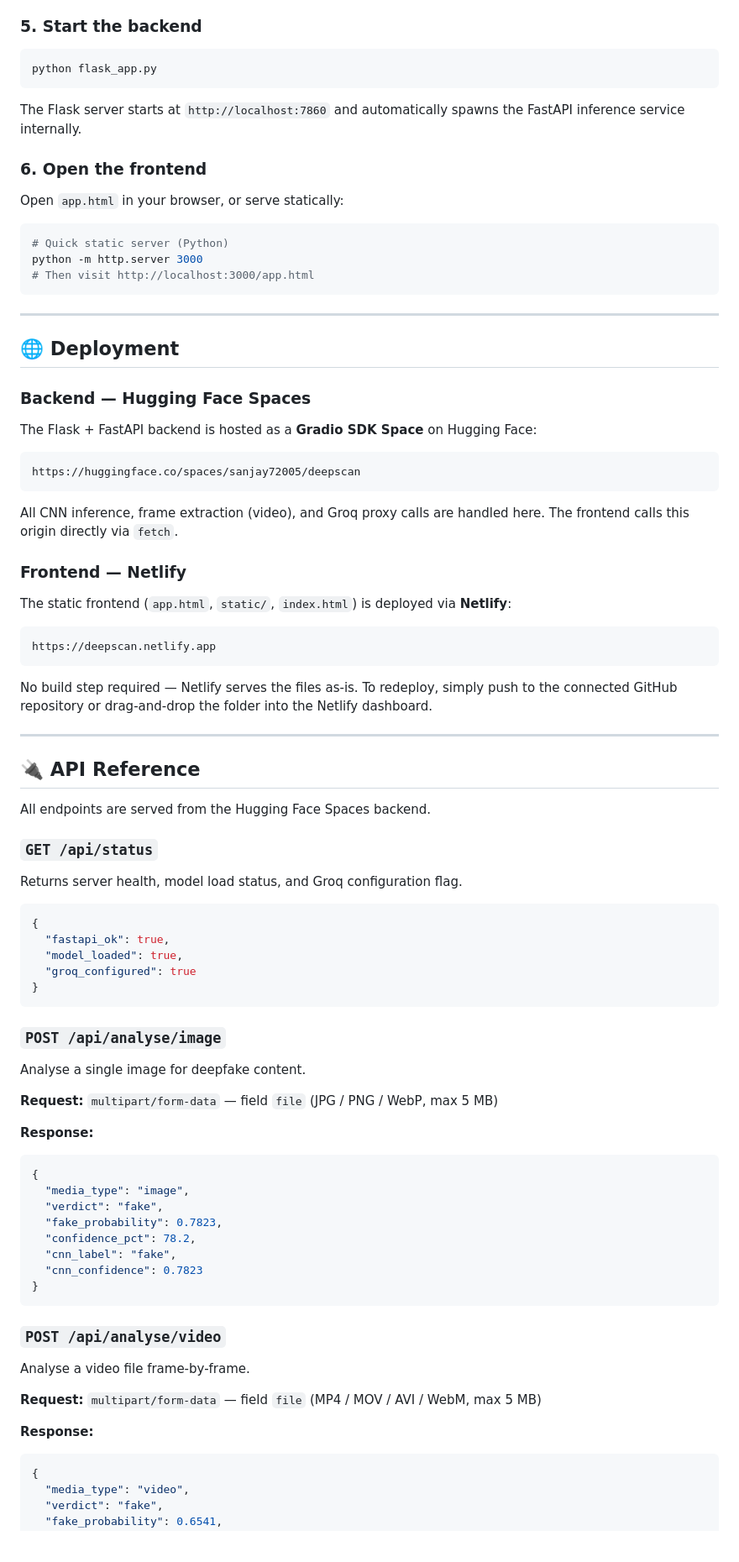
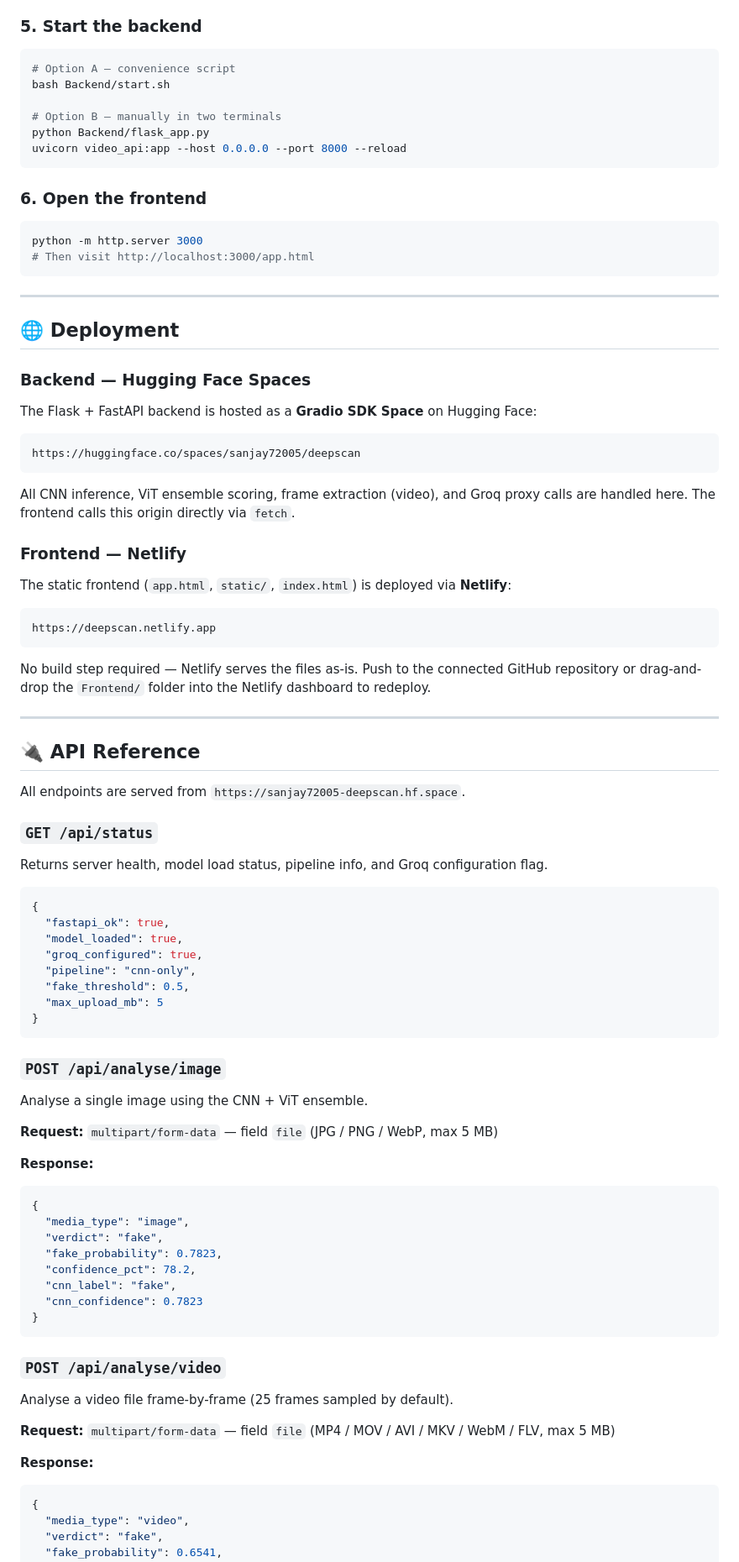
Before and after one commit to Sanjay20057/Deepscan, a Markdown page: README.md, the part around one of its changes. Shown at 84% size. Rendered like a GitHub page; blank space fills up the shorter version.

````diff
--- a/README.md
+++ b/README.md
@@ -166,17 +195,17 @@ GROQ_API_KEY=gsk_your_groq_key_here
 ### 5. Start the backend
 
 ```bash
-python flask_app.py
+# Option A — convenience script
+bash Backend/start.sh
+
+# Option B — manually in two terminals
+python Backend/flask_app.py
+uvicorn video_api:app --host 0.0.0.0 --port 8000 --reload
 ```
-
-The Flask server starts at `http://localhost:7860` and automatically spawns the FastAPI inference service internally.
 
 ### 6. Open the frontend
 
-Open `app.html` in your browser, or serve statically:
-
 ```bash
-# Quick static server (Python)
 python -m http.server 3000
 # Then visit http://localhost:3000/app.html
 ```
@@ -193,7 +222,7 @@ The Flask + FastAPI backend is hosted as a **Gradio SDK Space** on Hugging Face:
 https://huggingface.co/spaces/sanjay72005/deepscan
 ```
 
-All CNN inference, frame extraction (video), and Groq proxy calls are handled here. The frontend calls this origin directly via `fetch`.
+All CNN inference, ViT ensemble scoring, frame extraction (video), and Groq proxy calls are handled here. The frontend calls this origin directly via `fetch`.
 
 ### Frontend — Netlify
 
@@ -203,31 +232,37 @@ The static frontend (`app.html`, `static/`, `index.html`) is deployed via **Netl
 https://deepscan.netlify.app
 ```
 
-No build step required — Netlify serves the files as-is. To redeploy, simply push to the connected GitHub repository or drag-and-drop the folder into the Netlify dashboard.
+No build step required — Netlify serves the files as-is. Push to the connected GitHub repository or drag-and-drop the `Frontend/` folder into the Netlify dashboard to redeploy.
 
 ---
 
 ## 🔌 API Reference
 
-All endpoints are served from the Hugging Face Spaces backend.
+All endpoints are served from `https://sanjay72005-deepscan.hf.space`.
 
 ### `GET /api/status`
-Returns server health, model load status, and Groq configuration flag.
+
+Returns server health, model load status, pipeline info, and Groq configuration flag.
 
 ```json
 {
   "fastapi_ok": true,
   "model_loaded": true,
-  "groq_configured": true
+  "groq_configured": true,
+  "pipeline": "cnn-only",
+  "fake_threshold": 0.5,
+  "max_upload_mb": 5
 }
 ```
 
 ### `POST /api/analyse/image`
-Analyse a single image for deepfake content.
+
+Analyse a single image using the CNN + ViT ensemble.
 
 **Request:** `multipart/form-data` — field `file` (JPG / PNG / WebP, max 5 MB)
 
 **Response:**
+
 ```json
 {
   "media_type": "image",
@@ -240,11 +275,13 @@ Analyse a single image for deepfake content.
 ```
 
 ### `POST /api/analyse/video`
-Analyse a video file frame-by-frame.
 
-**Request:** `multipart/form-data` — field `file` (MP4 / MOV / AVI / WebM, max 5 MB)
+Analyse a video file frame-by-frame (25 frames sampled by default).
+
+**Request:** `multipart/form-data` — field `file` (MP4 / MOV / AVI / MKV / WebM / FLV, max 5 MB)
 
 **Response:**
+
 ```json
 {
   "media_type": "video",
````
Also changed, not shown: other parts of README.md (+95 -41 lines).
